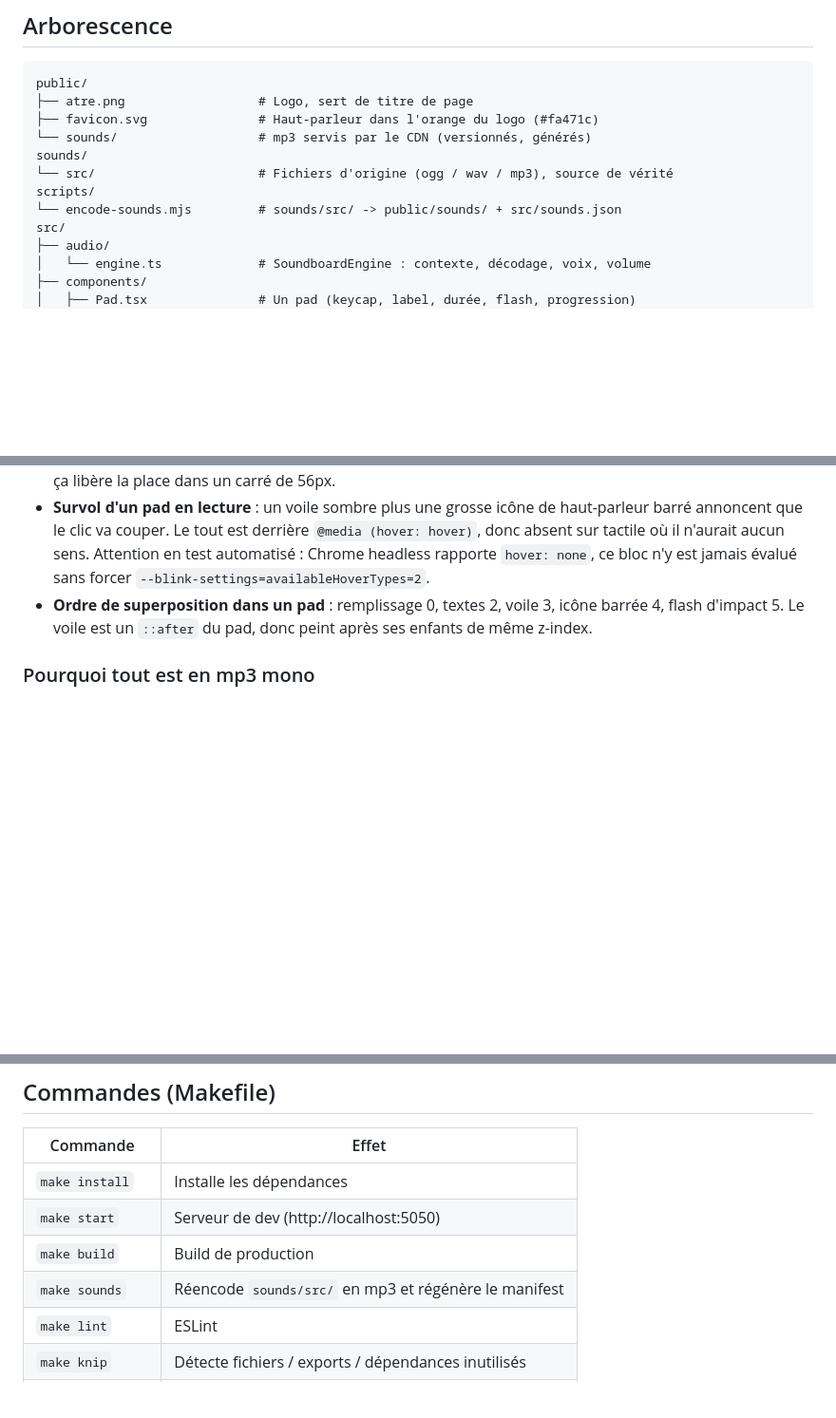
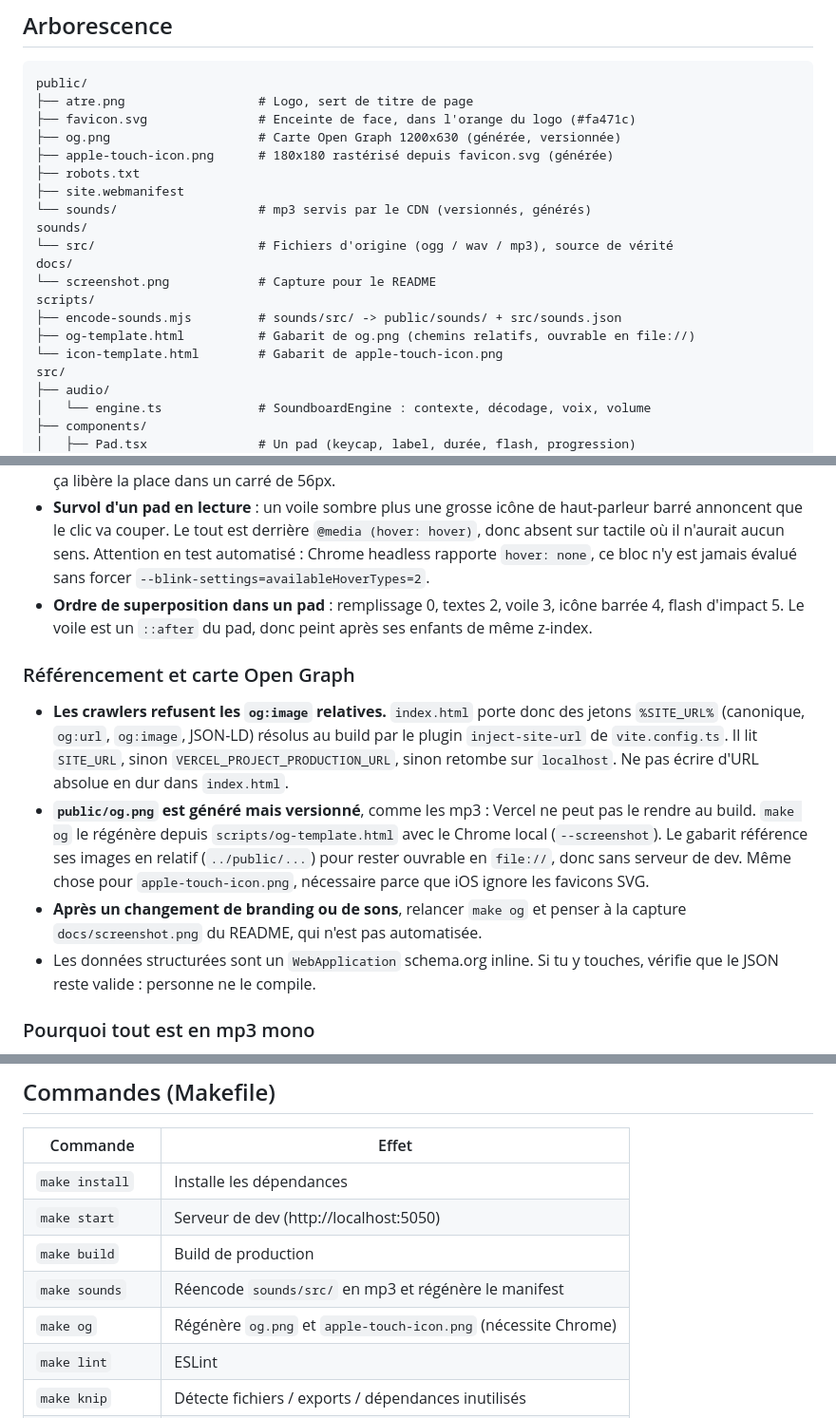
Before and after one commit to JulienMattiussi/atre-soundboard, a Markdown page: AGENTS.md, 3 parts joined by grey strips. Shown at 95% size. Rendered like a GitHub page; blank space fills up the shorter version.

````diff
--- a/AGENTS.md
+++ b/AGENTS.md
@@ -46,12 +46,20 @@ Zéro dépendance runtime en dehors de React.
 ```
 public/
 ├── atre.png                  # Logo, sert de titre de page
-├── favicon.svg               # Haut-parleur dans l'orange du logo (#fa471c)
+├── favicon.svg               # Enceinte de face, dans l'orange du logo (#fa471c)
+├── og.png                    # Carte Open Graph 1200x630 (générée, versionnée)
+├── apple-touch-icon.png      # 180x180 rastérisé depuis favicon.svg (générée)
+├── robots.txt
+├── site.webmanifest
 └── sounds/                   # mp3 servis par le CDN (versionnés, générés)
 sounds/
 └── src/                      # Fichiers d'origine (ogg / wav / mp3), source de vérité
+docs/
+└── screenshot.png            # Capture pour le README
 scripts/
-└── encode-sounds.mjs         # sounds/src/ -> public/sounds/ + src/sounds.json
+├── encode-sounds.mjs         # sounds/src/ -> public/sounds/ + src/sounds.json
+├── og-template.html          # Gabarit de og.png (chemins relatifs, ouvrable en file://)
+└── icon-template.html        # Gabarit de apple-touch-icon.png
 src/
 ├── audio/
 │   └── engine.ts             # SoundboardEngine : contexte, décodage, voix, volume
@@ -152,6 +160,24 @@ connaître avant d'y toucher :
   icône barrée 4, flash d'impact 5. Le voile est un `::after` du pad, donc peint
   après ses enfants de même z-index.
 
+### Référencement et carte Open Graph
+
+- **Les crawlers refusent les `og:image` relatives.** `index.html` porte donc des
+  jetons `%SITE_URL%` (canonique, `og:url`, `og:image`, JSON-LD) résolus au build
+  par le plugin `inject-site-url` de `vite.config.ts`. Il lit `SITE_URL`, sinon
+  `VERCEL_PROJECT_PRODUCTION_URL`, sinon retombe sur `localhost`. Ne pas écrire
+  d'URL absolue en dur dans `index.html`.
+- **`public/og.png` est généré mais versionné**, comme les mp3 : Vercel ne peut
+  pas le rendre au build. `make og` le régénère depuis
+  `scripts/og-template.html` avec le Chrome local (`--screenshot`). Le gabarit
+  référence ses images en relatif (`../public/...`) pour rester ouvrable en
+  `file://`, donc sans serveur de dev. Même chose pour `apple-touch-icon.png`,
+  nécessaire parce que iOS ignore les favicons SVG.
+- **Après un changement de branding ou de sons**, relancer `make og` et penser à
+  la capture `docs/screenshot.png` du README, qui n'est pas automatisée.
+- Les données structurées sont un `WebApplication` schema.org inline. Si tu y
+  touches, vérifie que le JSON reste valide : personne ne le compile.
+
 ### Pourquoi tout est en mp3 mono
 
 Safari et iOS ne lisent ni l'Ogg Vorbis ni le WebM. Les sources peuvent être dans
@@ -235,6 +261,7 @@ tout de suite, pas produire un pad muet.
 | `make start` | Serveur de dev (http://localhost:5050) |
 | `make build` | Build de production |
 | `make sounds` | Réencode `sounds/src/` en mp3 et régénère le manifest |
+| `make og` | Régénère `og.png` et `apple-touch-icon.png` (nécessite Chrome) |
 | `make lint` | ESLint |
 | `make knip` | Détecte fichiers / exports / dépendances inutilisés |
 | `make format` | Formate avec Prettier |
````
Also changed, not shown: README.md (+116 -11 lines), docs/screenshot.png (added), public/apple-touch-icon.png (added), public/og.png (added), 10 other files.
